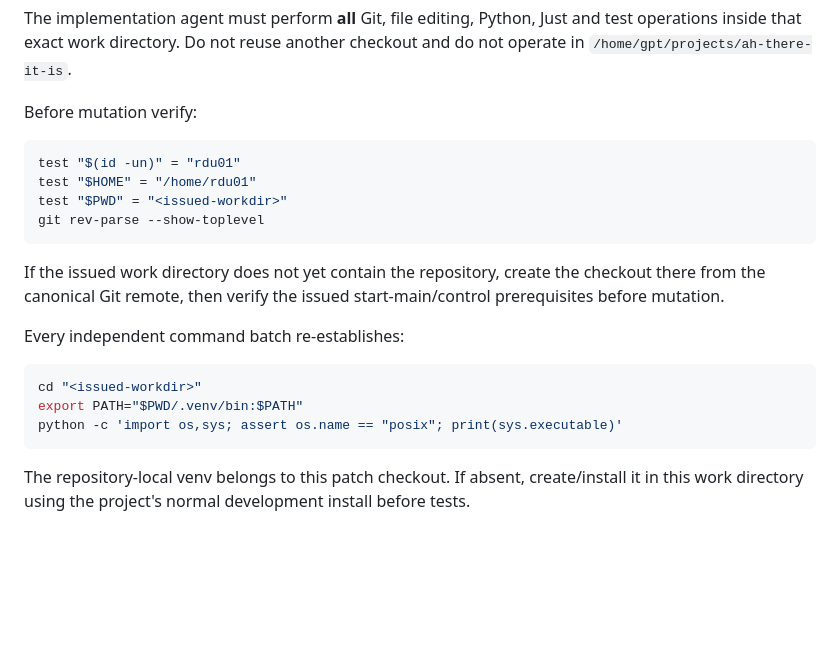
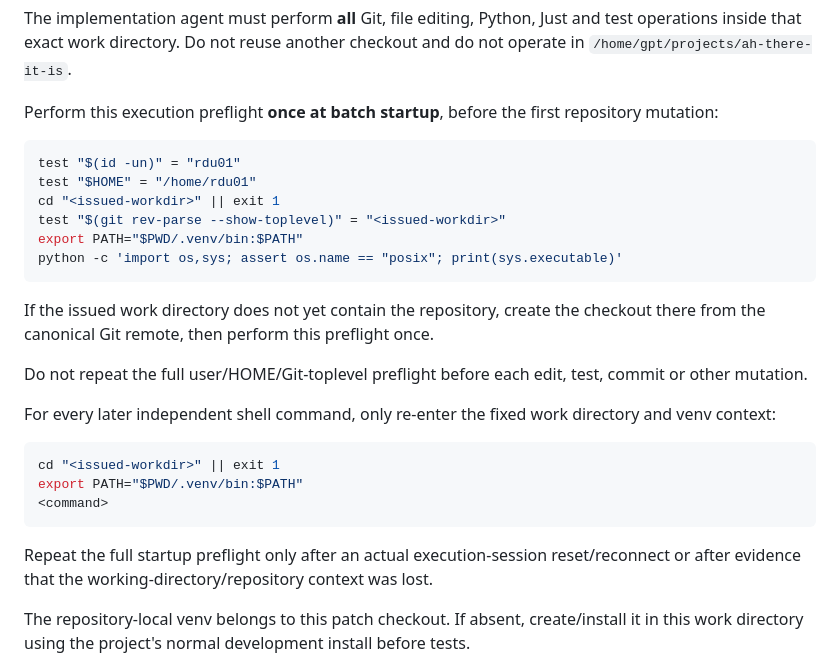
Before and after one commit to buzlet/ah-there-it-is, a Markdown page: agent-tasks/common/v8.md, the part around the change. Rendered like a GitHub page; blank space fills up the shorter version.

Commit message:
process: make direct-shell preflight startup-only

````diff
--- a/agent-tasks/common/v8.md
+++ b/agent-tasks/common/v8.md
@@ -37,24 +37,30 @@ The launcher must supply one exact, unique patch work directory under:
 
 The implementation agent must perform **all** Git, file editing, Python, Just and test operations inside that exact work directory. Do not reuse another checkout and do not operate in `/home/gpt/projects/ah-there-it-is`.
 
-Before mutation verify:
+Perform this execution preflight **once at batch startup**, before the first repository mutation:
 
 ```bash
 test "$(id -un)" = "rdu01"
 test "$HOME" = "/home/rdu01"
-test "$PWD" = "<issued-workdir>"
-git rev-parse --show-toplevel
-```
-
-If the issued work directory does not yet contain the repository, create the checkout there from the canonical Git remote, then verify the issued start-main/control prerequisites before mutation.
-
-Every independent command batch re-establishes:
-
-```bash
-cd "<issued-workdir>"
+cd "<issued-workdir>" || exit 1
+test "$(git rev-parse --show-toplevel)" = "<issued-workdir>"
 export PATH="$PWD/.venv/bin:$PATH"
 python -c 'import os,sys; assert os.name == "posix"; print(sys.executable)'
 ```
+
+If the issued work directory does not yet contain the repository, create the checkout there from the canonical Git remote, then perform this preflight once.
+
+Do not repeat the full user/HOME/Git-toplevel preflight before each edit, test, commit or other mutation.
+
+For every later independent shell command, only re-enter the fixed work directory and venv context:
+
+```bash
+cd "<issued-workdir>" || exit 1
+export PATH="$PWD/.venv/bin:$PATH"
+<command>
+```
+
+Repeat the full startup preflight only after an actual execution-session reset/reconnect or after evidence that the working-directory/repository context was lost.
 
 The repository-local venv belongs to this patch checkout. If absent, create/install it in this work directory using the project's normal development install before tests.
 
````
